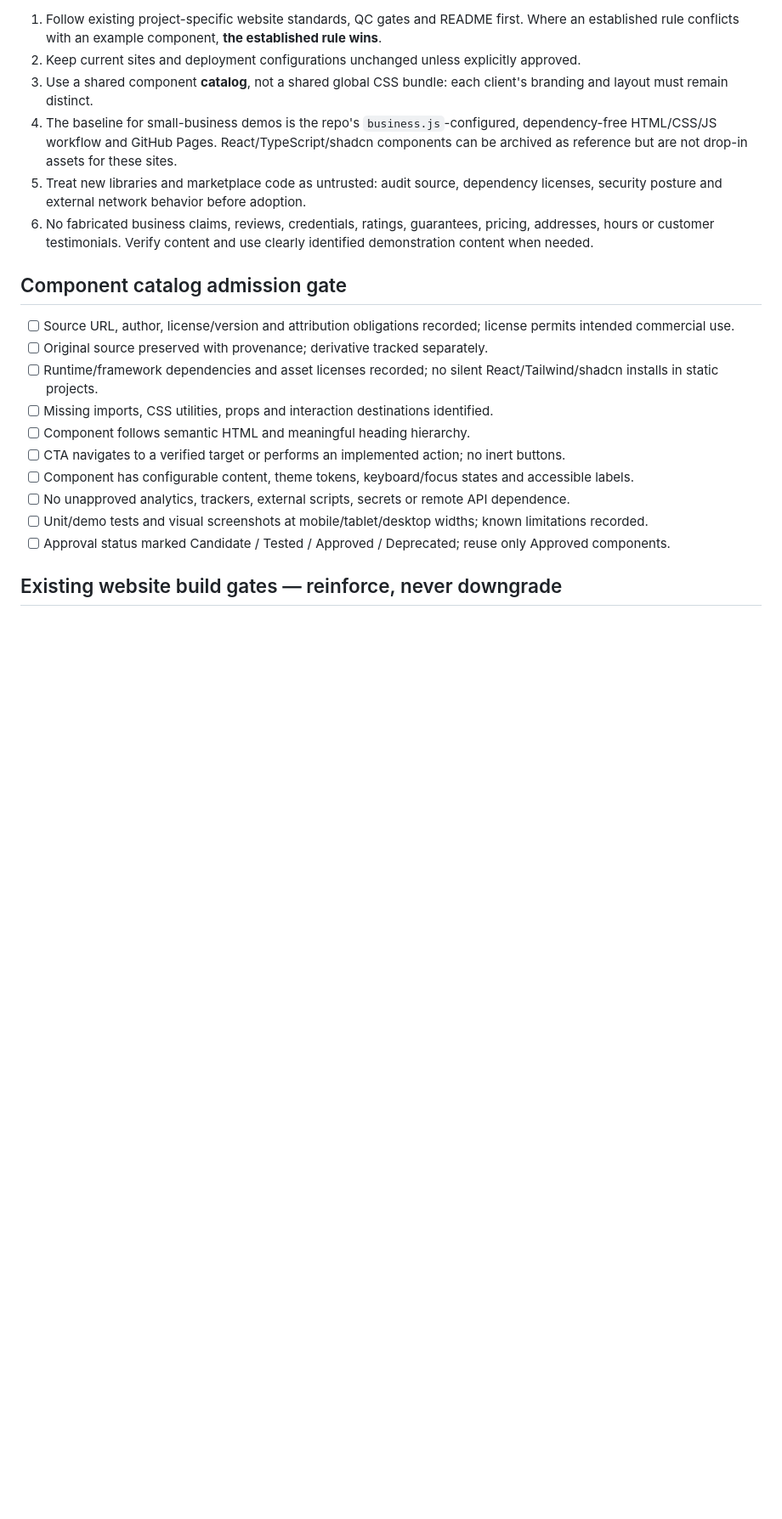
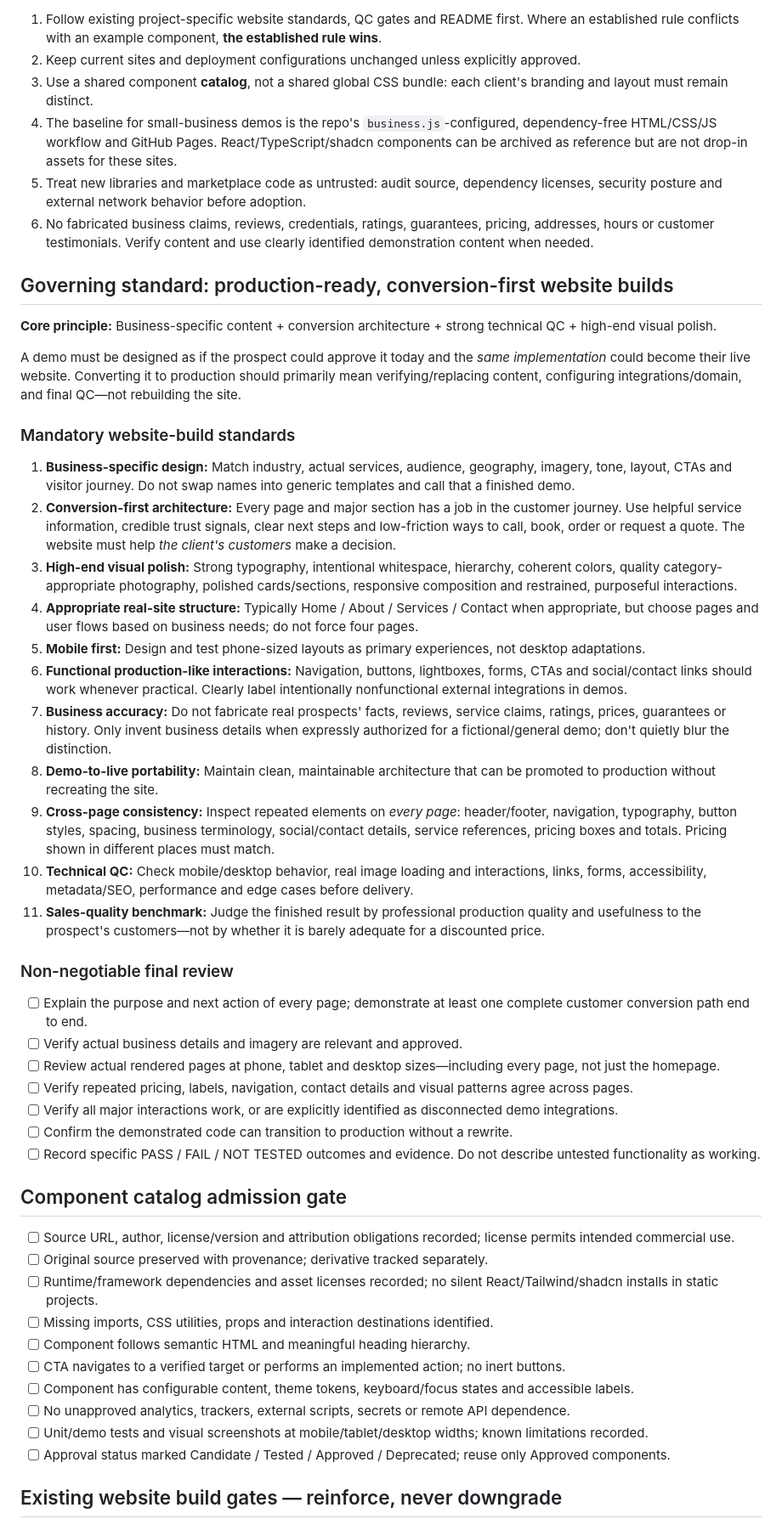
Before and after one commit to leighcarbald-ops/runyourai-website-template, a Markdown page: docs/shared-component-qc-addendum.md, the part around one of its changes. Shown at 85% size. Rendered like a GitHub page; blank space fills up the shorter version.

Commit message:
docs: incorporate governing conversion-first website build rules into QC addendum

```diff
--- a/docs/shared-component-qc-addendum.md
+++ b/docs/shared-component-qc-addendum.md
@@ -9,6 +9,34 @@ Status: **Supplemental proposal for review; not a replacement for existing websi
 4. The baseline for small-business demos is the repo's `business.js`-configured, dependency-free HTML/CSS/JS workflow and GitHub Pages. React/TypeScript/shadcn components can be archived as reference but are not drop-in assets for these sites.
 5. Treat new libraries and marketplace code as untrusted: audit source, dependency licenses, security posture and external network behavior before adoption.
 6. No fabricated business claims, reviews, credentials, ratings, guarantees, pricing, addresses, hours or customer testimonials. Verify content and use clearly identified demonstration content when needed.
+
+## Governing standard: production-ready, conversion-first website builds
+
+**Core principle:** Business-specific content + conversion architecture + strong technical QC + high-end visual polish.
+
+A demo must be designed as if the prospect could approve it today and the *same implementation* could become their live website. Converting it to production should primarily mean verifying/replacing content, configuring integrations/domain, and final QC—not rebuilding the site.
+
+### Mandatory website-build standards
+1. **Business-specific design:** Match industry, actual services, audience, geography, imagery, tone, layout, CTAs and visitor journey. Do not swap names into generic templates and call that a finished demo.
+2. **Conversion-first architecture:** Every page and major section has a job in the customer journey. Use helpful service information, credible trust signals, clear next steps and low-friction ways to call, book, order or request a quote. The website must help *the client's customers* make a decision.
+3. **High-end visual polish:** Strong typography, intentional whitespace, hierarchy, coherent colors, quality category-appropriate photography, polished cards/sections, responsive composition and restrained, purposeful interactions.
+4. **Appropriate real-site structure:** Typically Home / About / Services / Contact when appropriate, but choose pages and user flows based on business needs; do not force four pages.
+5. **Mobile first:** Design and test phone-sized layouts as primary experiences, not desktop adaptations.
+6. **Functional production-like interactions:** Navigation, buttons, lightboxes, forms, CTAs and social/contact links should work whenever practical. Clearly label intentionally nonfunctional external integrations in demos.
+7. **Business accuracy:** Do not fabricate real prospects' facts, reviews, service claims, ratings, prices, guarantees or history. Only invent business details when expressly authorized for a fictional/general demo; don't quietly blur the distinction.
+8. **Demo-to-live portability:** Maintain clean, maintainable architecture that can be promoted to production without recreating the site.
+9. **Cross-page consistency:** Inspect repeated elements on *every page*: header/footer, navigation, typography, button styles, spacing, business terminology, social/contact details, service references, pricing boxes and totals. Pricing shown in different places must match.
+10. **Technical QC:** Check mobile/desktop behavior, real image loading and interactions, links, forms, accessibility, metadata/SEO, performance and edge cases before delivery.
+11. **Sales-quality benchmark:** Judge the finished result by professional production quality and usefulness to the prospect's customers—not by whether it is barely adequate for a discounted price.
+
+### Non-negotiable final review
+- [ ] Explain the purpose and next action of every page; demonstrate at least one complete customer conversion path end to end.
+- [ ] Verify actual business details and imagery are relevant and approved.
+- [ ] Review actual rendered pages at phone, tablet and desktop sizes—including every page, not just the homepage.
+- [ ] Verify repeated pricing, labels, navigation, contact details and visual patterns agree across pages.
+- [ ] Verify all major interactions work, or are explicitly identified as disconnected demo integrations.
+- [ ] Confirm the demonstrated code can transition to production without a rewrite.
+- [ ] Record specific PASS / FAIL / NOT TESTED outcomes and evidence. Do not describe untested functionality as working.
 
 ## Component catalog admission gate
 - [ ] Source URL, author, license/version and attribution obligations recorded; license permits intended commercial use.
```
Also changed, not shown: other parts of docs/shared-component-qc-addendum.md (+1 -1 lines).
